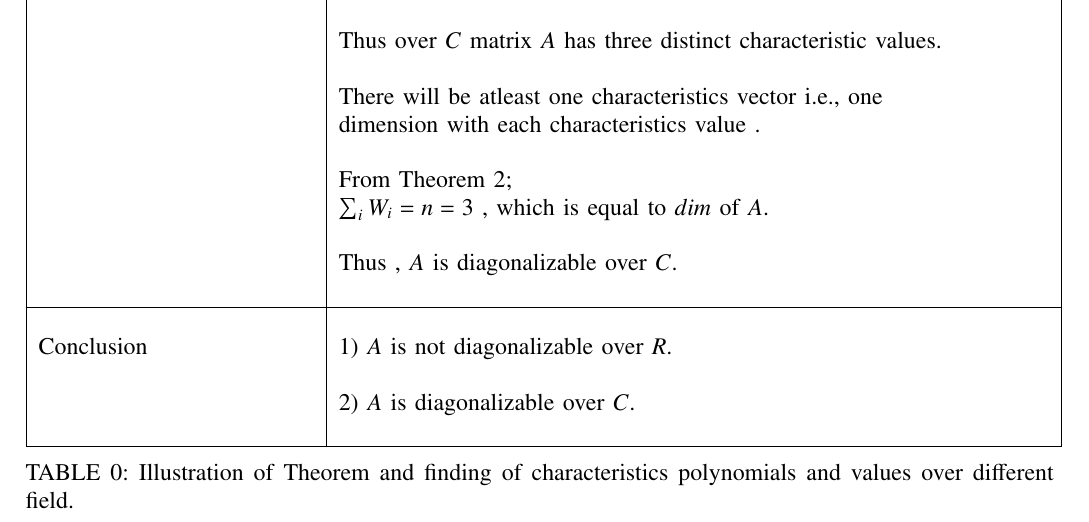
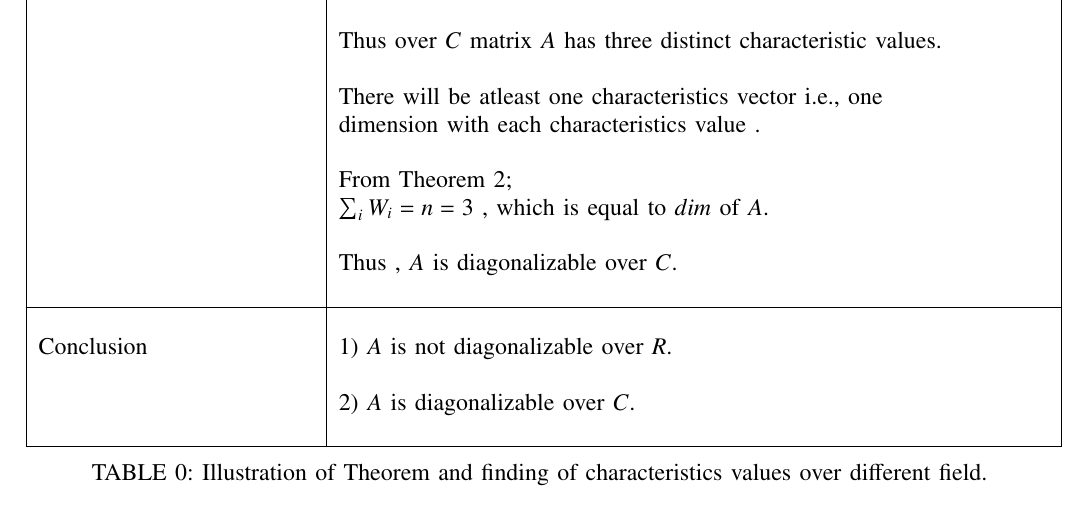
Before and after one commit to neharani289/MatrixTheory, a LaTeX problem sheet (Assignment12/Assignment12.tex): part of page 2 of 2, cut so that both start at the same text. Compiled offline with pdfLaTeX.

Commit message:
Update Assignment12.tex

```diff
--- a/Assignment12/Assignment12.tex
+++ b/Assignment12/Assignment12.tex
@@ -232,7 +232,7 @@ diagonal matrix
 & 2) $A$ is diagonalizable over $C$.\\
 &\\
 \hline
-\caption{Illustration of Theorem and finding of characteristics polynomials and values  over different field.}
+\caption{Illustration of Theorem and finding of characteristics values  over different field.}
 \label{table:1}
 \end{longtable}
 \end{document}
```
